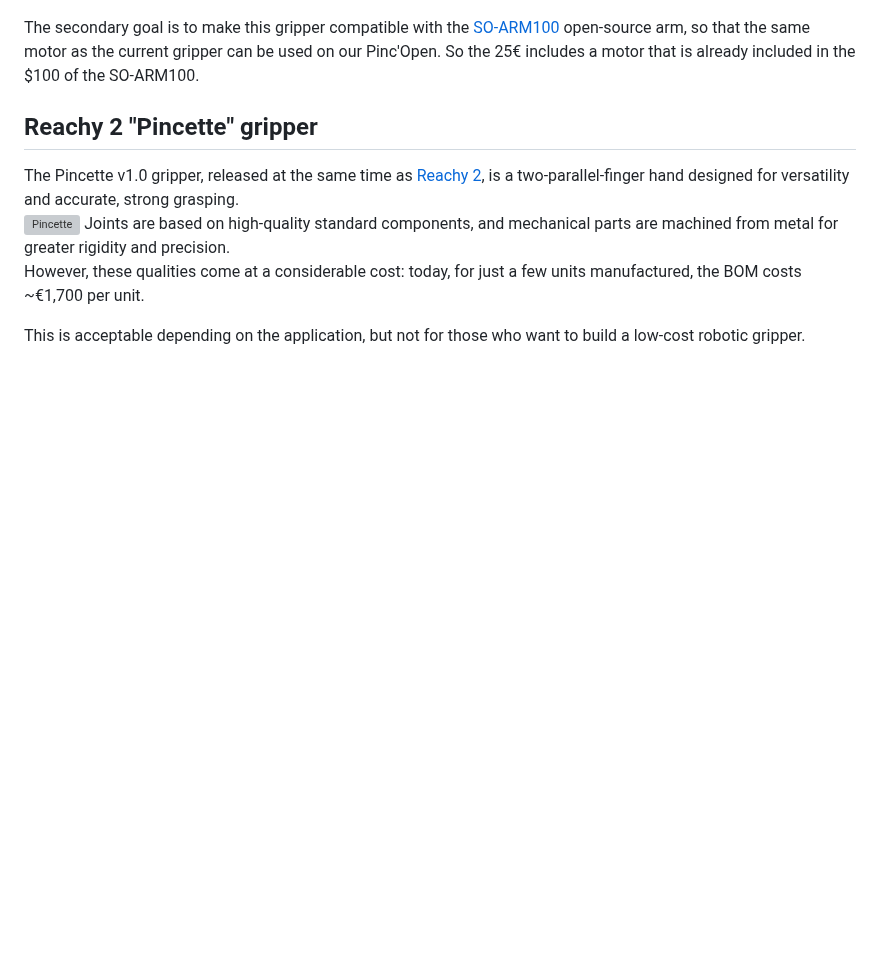
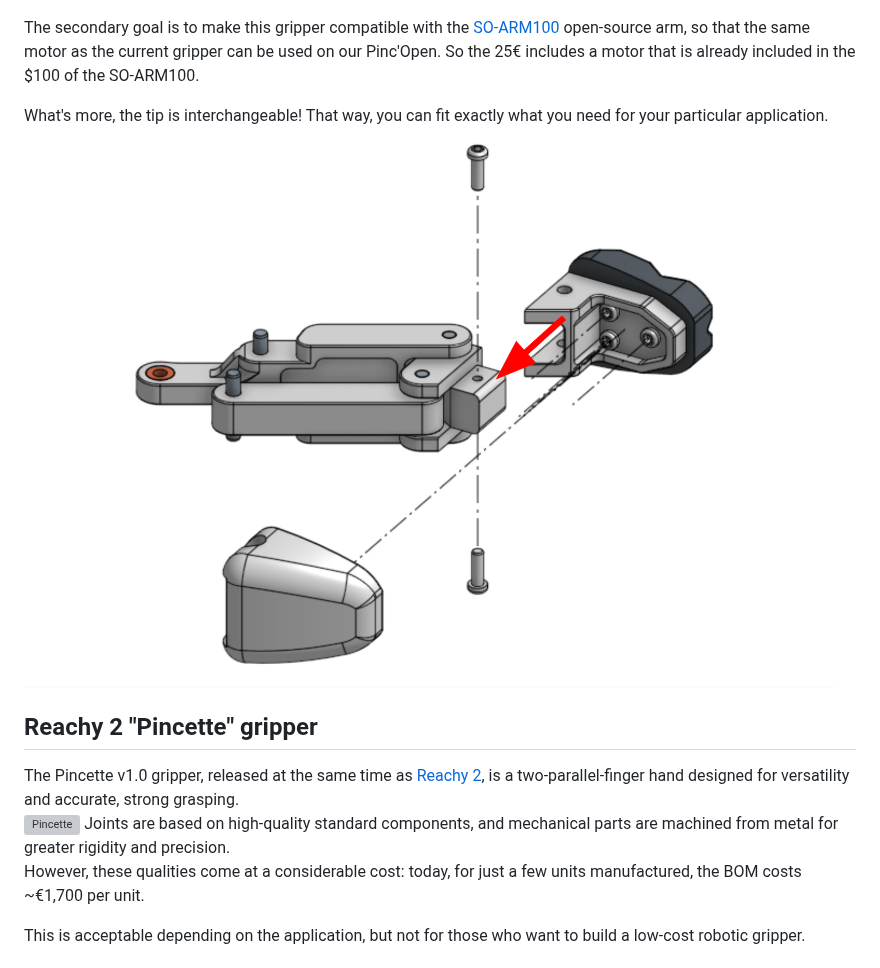
Before and after one commit to pollen-robotics/PincOpen, a Markdown page: README.md, the part around the change. Drawn GitHub-style; pictures changed too: assets/images/removable_tip.png (added); blank space fills up the shorter version; grey boxes are pictures that could not be loaded.

Commit message:
Add removable tip information

```diff
--- a/README.md
+++ b/README.md
@@ -40,6 +40,9 @@ The quality of movement, mechanical strength and precision may not be as good as
 ![PincOpen_weight](/assets/images/pincopen_weight.jpg)
 
 The secondary goal is to make this gripper compatible with the [SO-ARM100](https://github.com/TheRobotStudio/SO-ARM100) open-source arm, so that the same motor as the current gripper can be used on our Pinc'Open. So the 25€ includes a motor that is already included in the $100 of the SO-ARM100.
+
+What's more, the tip is interchangeable! That way, you can fit exactly what you need for your particular application.
+![removable_tip](/assets/images/removable_tip.png)
 
 ## Reachy 2 "Pincette" gripper
 The Pincette v1.0 gripper, released at the same time as [Reachy 2](https://www.pollen-robotics.com/reachy/), is a two-parallel-finger hand designed for versatility and accurate, strong grasping.
```
